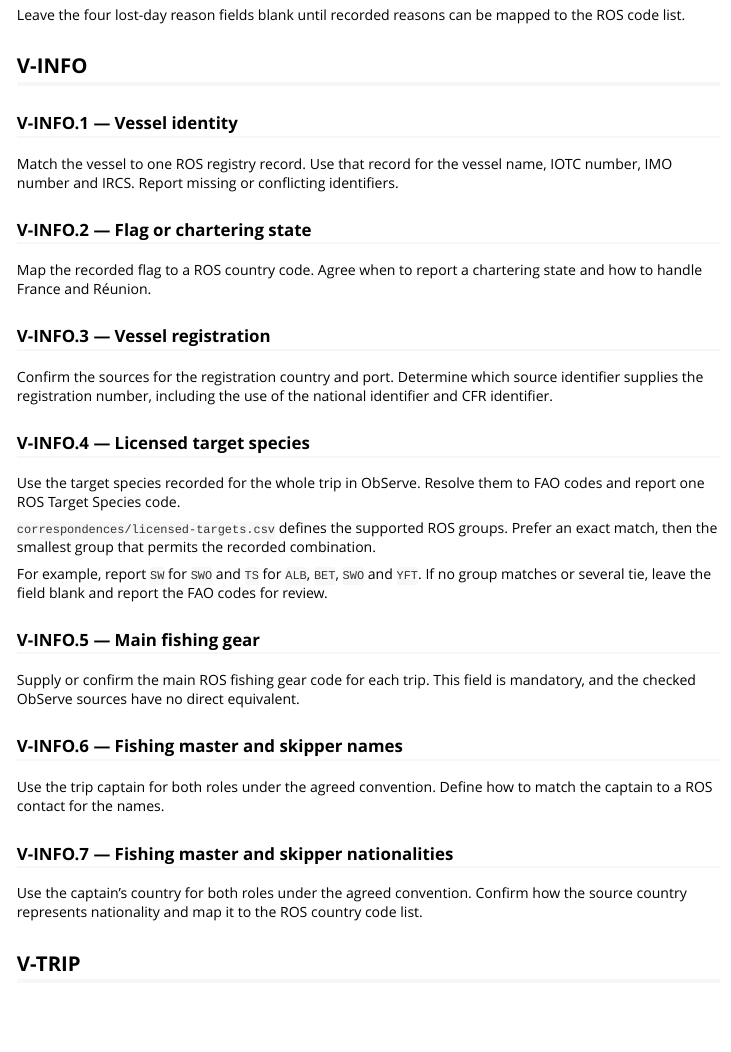
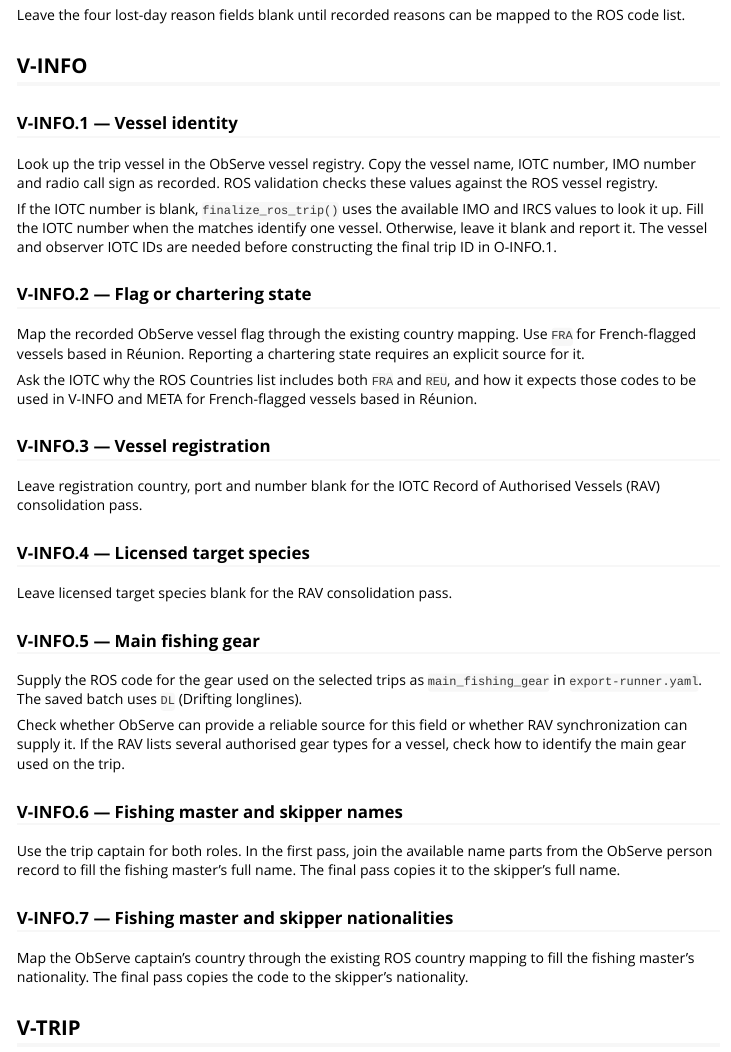
Before and after one commit to ultreia-io/ros.form.observe, an R Markdown document (vignettes/articles/06-source-coverage/ll-export-decisions.Rmd): the page in a window 1100 px wide, from 1250 px down. Rendered offline with R 4.5, knitr and Pandoc, with nearby package versions.

Commit message:
[docs] Document the V-INFO export decisions

```diff
--- a/vignettes/articles/06-source-coverage/ll-export-decisions.Rmd
+++ b/vignettes/articles/06-source-coverage/ll-export-decisions.Rmd
@@ -65,35 +65,49 @@ Leave the four lost-day reason fields blank until recorded reasons can be mapped
 
 ### V-INFO.1 — Vessel identity
 
-Match the vessel to one ROS registry record. Use that record for the vessel name, IOTC number, IMO number and IRCS. Report missing or conflicting identifiers.
+Look up the trip vessel in the ObServe vessel registry. Copy the vessel name, IOTC number, IMO number
+and radio call sign as recorded. ROS validation checks these values against the ROS vessel registry.
+
+If the IOTC number is blank, `finalize_ros_trip()` uses the available IMO and IRCS values to look it up.
+Fill the IOTC number when the matches identify one vessel. Otherwise, leave it blank and report it.
+The vessel and observer IOTC IDs are needed before constructing the final trip ID in O-INFO.1.
 
 ### V-INFO.2 — Flag or chartering state
 
-Map the recorded flag to a ROS country code. Agree when to report a chartering state and how to handle France and Réunion.
+Map the recorded ObServe vessel flag through the existing country mapping. Use `FRA` for French-flagged
+vessels based in Réunion. Reporting a chartering state requires an explicit source for it.
+
+Ask the IOTC why the ROS Countries list includes both `FRA` and `REU`, and how it expects those codes
+to be used in V-INFO and META for French-flagged vessels based in Réunion.
 
 ### V-INFO.3 — Vessel registration
 
-Confirm the sources for the registration country and port. Determine which source identifier supplies the registration number, including the use of the national identifier and CFR identifier.
+Leave registration country, port and number blank for the IOTC Record of Authorised Vessels (RAV)
+consolidation pass.
 
 ### V-INFO.4 — Licensed target species
 
-Use the target species recorded for the whole trip in ObServe. Resolve them to FAO codes and report one ROS Target Species code.
-
-`correspondences/licensed-targets.csv` defines the supported ROS groups. Prefer an exact match, then the smallest group that permits the recorded combination.
-
-For example, report `SW` for `SWO` and `TS` for `ALB`, `BET`, `SWO` and `YFT`. If no group matches or several tie, leave the field blank and report the FAO codes for review.
+Leave licensed target species blank for the RAV consolidation pass.
 
 ### V-INFO.5 — Main fishing gear
 
-Supply or confirm the main ROS fishing gear code for each trip. This field is mandatory, and the checked ObServe sources have no direct equivalent.
+Supply the ROS code for the gear used on the selected trips as `main_fishing_gear` in
+`export-runner.yaml`. The saved batch uses `DL` (Drifting longlines).
+
+Check whether ObServe can provide a reliable source for this field or whether RAV synchronization can
+supply it. If the RAV lists several authorised gear types for a vessel, check how to identify the main
+gear used on the trip.
 
 ### V-INFO.6 — Fishing master and skipper names
 
-Use the trip captain for both roles under the agreed convention. Define how to match the captain to a ROS contact for the names.
+Use the trip captain for both roles. In the first pass, join the available name parts from the
+ObServe person record to fill the fishing master's full name. The final pass copies it to the
+skipper's full name.
 
 ### V-INFO.7 — Fishing master and skipper nationalities
 
-Use the captain’s country for both roles under the agreed convention. Confirm how the source country represents nationality and map it to the ROS country code list.
+Map the ObServe captain's country through the existing ROS country mapping to fill the fishing
+master's nationality. The final pass copies the code to the skipper's nationality.
 
 ## V-TRIP
 
```
Also changed, not shown: vignettes/articles/06-source-coverage/export-configuration.Rmd (+7 -8 lines), vignettes/articles/06-source-coverage/ll-02-v-info.Rmd (+8 -9 lines), vignettes/articles/live-example/01_prepare_export.Rmd (+4 -0 lines).
